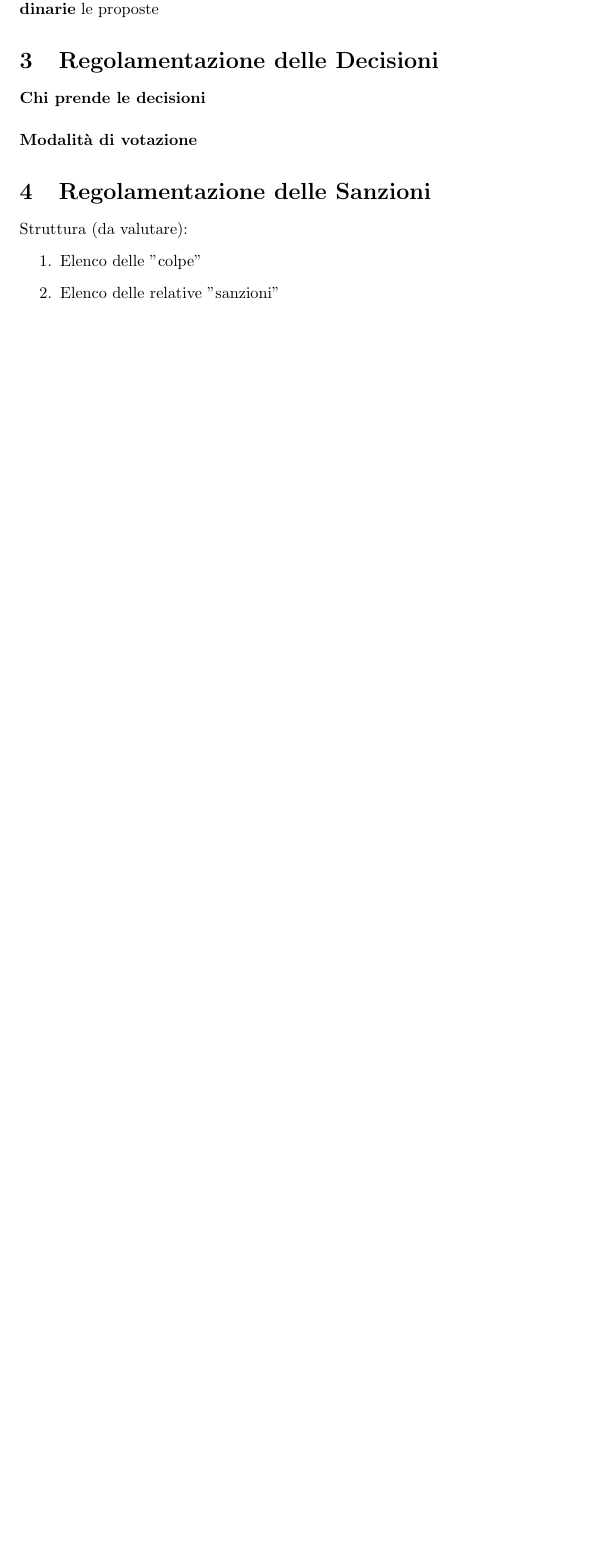
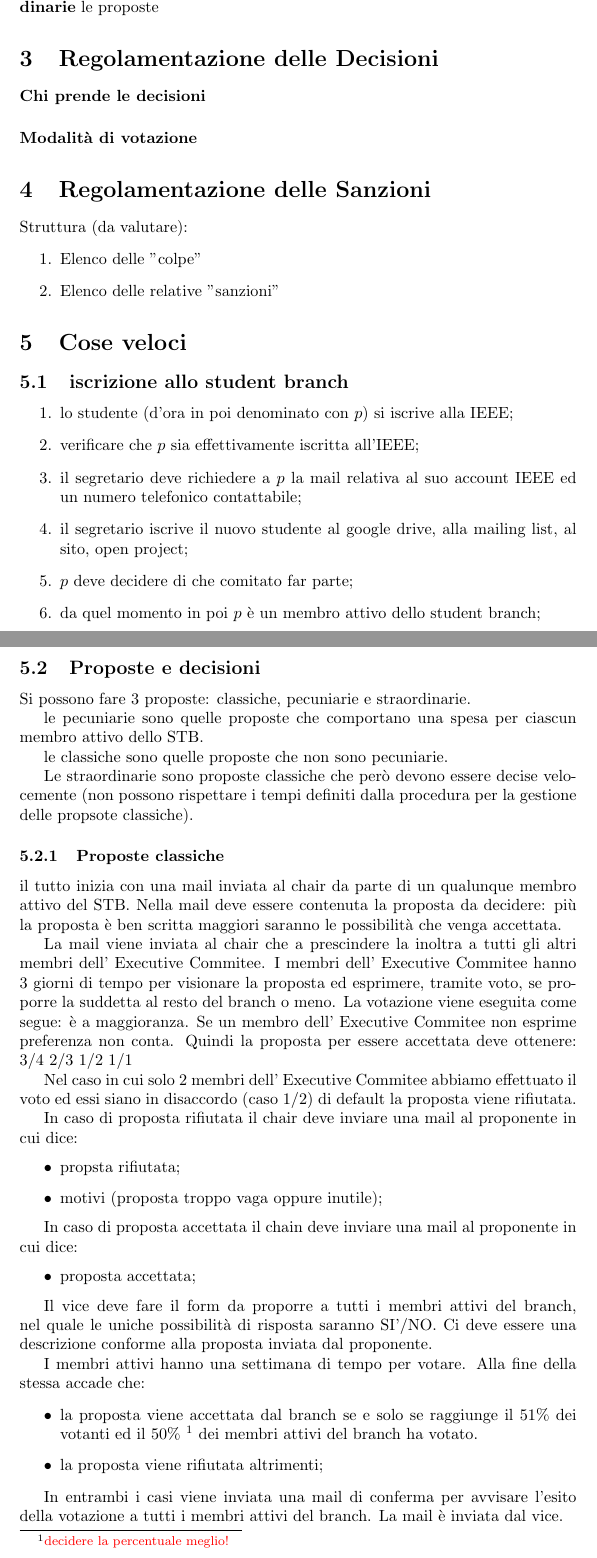
Before and after one commit to STB1019/documents, a LaTeX document (document.tex): part of page 3 of 3 before the commit and two parts of pages 3 and 4 of 4 after it, the two joined at a grey line, cut so that both start at the same text, the shorter picture padded with empty space. Compiled offline with pdfLaTeX.

Commit message:
add propsota classica notes
- add useful macros

```diff
--- a/document.tex
+++ b/document.tex
@@ -101,5 +112,67 @@ Struttura (da valutare):
 	\item Elenco delle relative "sanzioni"
 \end{enumerate}
 
+\section{Cose veloci}
+
+\subsection{iscrizione allo student branch}
+
+\begin{enumerate}
+	\item lo studente (d'ora in poi denominato con $p$) si iscrive alla IEEE;
+	\item verificare che $p$ sia effettivamente iscritta all’IEEE;
+	\item il segretario deve richiedere a $p$ la mail relativa al suo account IEEE ed un numero telefonico contattabile;
+	\item il segretario iscrive il nuovo studente al google drive, alla mailing list, al sito, open project;
+	\item $p$ deve decidere di che comitato far parte;
+	\item da quel momento in poi $p$ è un membro attivo dello student branch;
+\end{enumerate}
+
+\subsection{Proposte e decisioni}
+
+Si possono fare 3 proposte: classiche, pecuniarie e straordinarie.
+
+le pecuniarie sono quelle proposte che comportano una spesa per ciascun membro attivo dello STB.
+
+le classiche sono quelle proposte che non sono pecuniarie.
+
+Le straordinarie sono proposte classiche che però devono essere decise velocemente (non possono rispettare i tempi definiti dalla procedura per la gestione delle propsote classiche).
+
+\subsubsection{Proposte classiche}
+
+il tutto inizia con una mail inviata al chair da parte di un qualunque membro attivo del STB. Nella mail deve essere contenuta la proposta da decidere: più la proposta è ben scritta maggiori saranno le possibilità che venga accettata.
+
+La mail viene inviata al chair che a prescindere la inoltra a tutti gli altri membri dell'\EC{}. I membri dell'\EC{} hanno 3 giorni di tempo per visionare la proposta ed esprimere, tramite voto, se proporre la suddetta al resto del branch o meno.
+La votazione viene eseguita come segue:
+è a maggioranza. Se un membro dell'\EC{} non esprime preferenza non conta. Quindi la proposta per essere accettata deve ottenere:
+3/4
+2/3
+1/2
+1/1
+
+Nel caso in cui solo 2 membri dell'\EC{} abbiamo effettuato il voto ed essi siano in disaccordo (caso 1/2) di default la proposta viene rifiutata.
+
+In caso di proposta rifiutata il chair deve inviare una mail al proponente in cui dice:
+\begin{itemize}
+	\item propsta rifiutata;
+	\item motivi (proposta troppo vaga oppure inutile);
+\end{itemize}
+
+In caso di proposta accettata il chain deve inviare una mail al proponente in cui dice:
+\begin{itemize}
+	\item proposta accettata;
+\end{itemize}
+
+Il vice deve fare il form da proporre a tutti i membri attivi del branch, nel quale le uniche possibilità di risposta saranno SI'/NO. Ci deve essere una descrizione conforme alla proposta inviata dal proponente.
+
+I membri attivi hanno una settimana di tempo per votare. Alla fine della stessa accade che:
+
+\begin{itemize}
+	\item la proposta viene accettata dal branch se e solo se raggiunge il 51\% dei votanti ed il 50\%\todo{decidere la percentuale meglio!} dei membri attivi del branch ha votato.
+	\item la proposta viene rifiutata altrimenti;
+\end{itemize}
+
+In entrambi i casi viene inviata una mail di conferma per  avvisare l'esito della votazione a tutti i membri attivi del branch. La mail è inviata dal vice.
+
+
+
+
 
 \end{document}
```
Also changed, not shown: document.tex (15 more changed lines).
